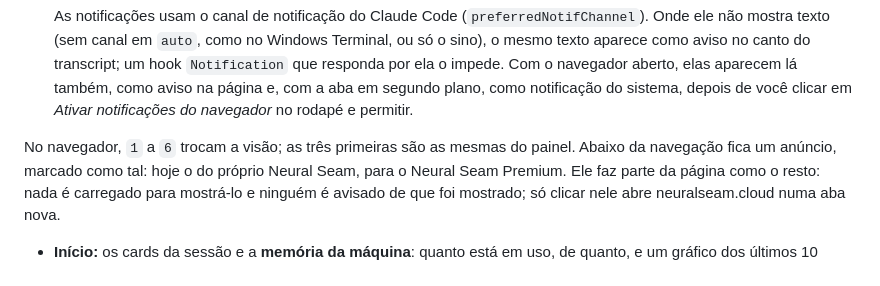
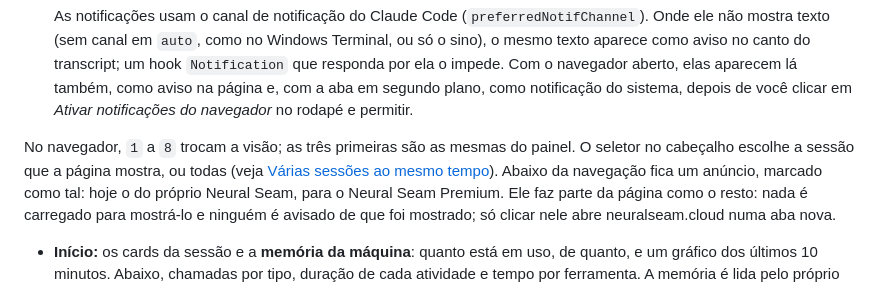
Before and after one commit to NeuralSeam/ns-session-radar, a Markdown page: README.pt-BR.md, the part around one of its changes. Drawn GitHub-style.

```diff
--- a/README.pt-BR.md
+++ b/README.pt-BR.md
@@ -104,7 +104,9 @@ do sistema.
   como notificação do sistema, depois de você clicar em *Ativar notificações do navegador* no
   rodapé e permitir.
 
-No navegador, `1` a `6` trocam a visão; as três primeiras são as mesmas do painel. Abaixo da
+No navegador, `1` a `8` trocam a visão; as três primeiras são as mesmas do painel. O seletor no
+cabeçalho escolhe a sessão que a página mostra, ou todas (veja [Várias sessões ao mesmo
+tempo](#várias-sessões-ao-mesmo-tempo)). Abaixo da
 navegação fica um anúncio, marcado como tal: hoje o do próprio Neural Seam, para o Neural Seam
 Premium. Ele faz parte da página como o resto: nada é carregado para mostrá-lo e ninguém é avisado de
 que foi mostrado; só clicar nele abre neuralseam.cloud numa aba nova.
```
Also changed, not shown: other parts of README.pt-BR.md (+30 -4 lines), CONTRIBUTING.md (+8 -3 lines), README.md (+37 -8 lines).
